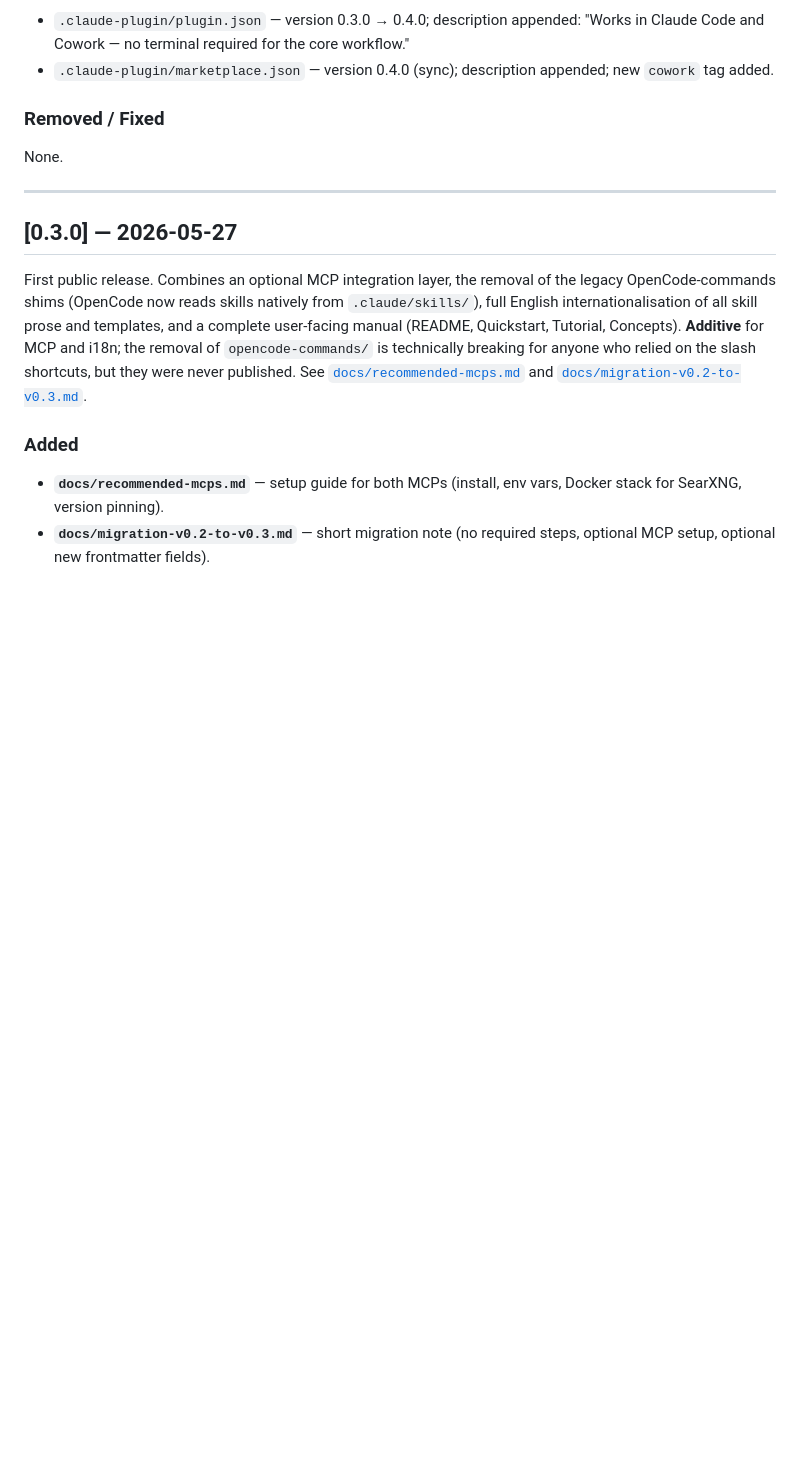
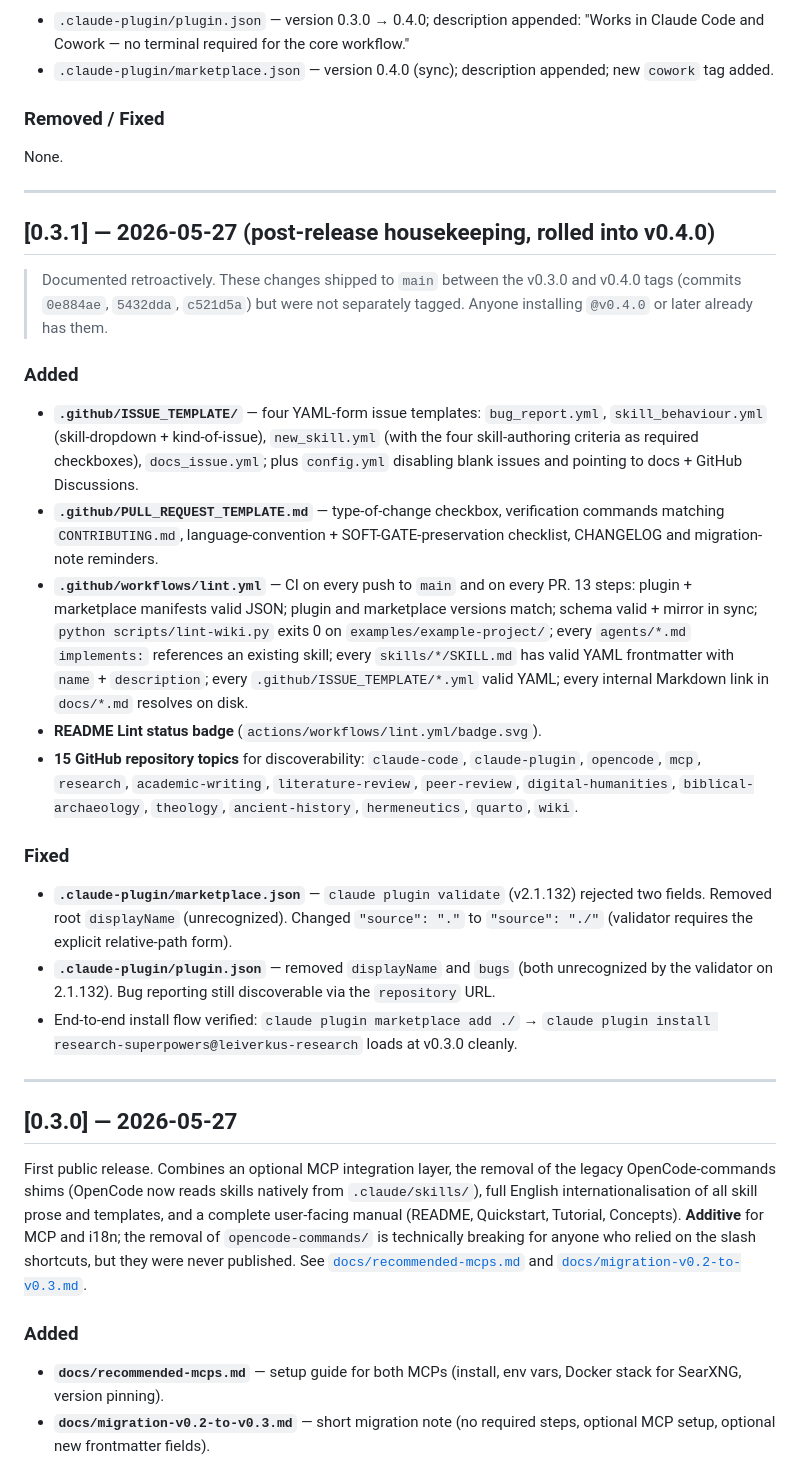
Before and after one commit to leiverkus/research-superpowers, a Markdown page: CHANGELOG.md, the part around the change. Drawn GitHub-style; blank space fills up the shorter version.

Commit message:
docs(changelog): add retroactive [0.3.1] block for post-release housekeeping
The three commits between v0.3.0 and v0.4.0 (0e884ae issue+PR templates,
5432dda CI lint workflow, c521d5a manifest schema fixes) plus the 15 GitHub
topics set via gh CLI weren't documented under any version block.

Adds a [0.3.1] heading explicitly marked as "not separately tagged; rolled
into v0.4.0" so the CHANGELOG history is gap-free for readers tracing the
project, while honestly noting that no separate v0.3.1 tag exists.

Co-Authored-By: Claude Opus 4.7 <noreply@anthropic.com>

```diff
--- a/CHANGELOG.md
+++ b/CHANGELOG.md
@@ -48,6 +48,26 @@ Cowork-friendly install path. The plugin now works fully click-only — no termi
 ### Removed / Fixed
 
 None.
+
+---
+
+## [0.3.1] — 2026-05-27 (post-release housekeeping, rolled into v0.4.0)
+
+> Documented retroactively. These changes shipped to `main` between the v0.3.0 and v0.4.0 tags (commits `0e884ae`, `5432dda`, `c521d5a`) but were not separately tagged. Anyone installing `@v0.4.0` or later already has them.
+
+### Added
+
+- **`.github/ISSUE_TEMPLATE/`** — four YAML-form issue templates: `bug_report.yml`, `skill_behaviour.yml` (skill-dropdown + kind-of-issue), `new_skill.yml` (with the four skill-authoring criteria as required checkboxes), `docs_issue.yml`; plus `config.yml` disabling blank issues and pointing to docs + GitHub Discussions.
+- **`.github/PULL_REQUEST_TEMPLATE.md`** — type-of-change checkbox, verification commands matching `CONTRIBUTING.md`, language-convention + SOFT-GATE-preservation checklist, CHANGELOG and migration-note reminders.
+- **`.github/workflows/lint.yml`** — CI on every push to `main` and on every PR. 13 steps: plugin + marketplace manifests valid JSON; plugin and marketplace versions match; schema valid + mirror in sync; `python scripts/lint-wiki.py` exits 0 on `examples/example-project/`; every `agents/*.md` `implements:` references an existing skill; every `skills/*/SKILL.md` has valid YAML frontmatter with `name` + `description`; every `.github/ISSUE_TEMPLATE/*.yml` valid YAML; every internal Markdown link in `docs/*.md` resolves on disk.
+- **README Lint status badge** (`actions/workflows/lint.yml/badge.svg`).
+- **15 GitHub repository topics** for discoverability: `claude-code`, `claude-plugin`, `opencode`, `mcp`, `research`, `academic-writing`, `literature-review`, `peer-review`, `digital-humanities`, `biblical-archaeology`, `theology`, `ancient-history`, `hermeneutics`, `quarto`, `wiki`.
+
+### Fixed
+
+- **`.claude-plugin/marketplace.json`** — `claude plugin validate` (v2.1.132) rejected two fields. Removed root `displayName` (unrecognized). Changed `"source": "."` to `"source": "./"` (validator requires the explicit relative-path form).
+- **`.claude-plugin/plugin.json`** — removed `displayName` and `bugs` (both unrecognized by the validator on 2.1.132). Bug reporting still discoverable via the `repository` URL.
+- End-to-end install flow verified: `claude plugin marketplace add ./` → `claude plugin install research-superpowers@leiverkus-research` loads at v0.3.0 cleanly.
 
 ---
 
```
